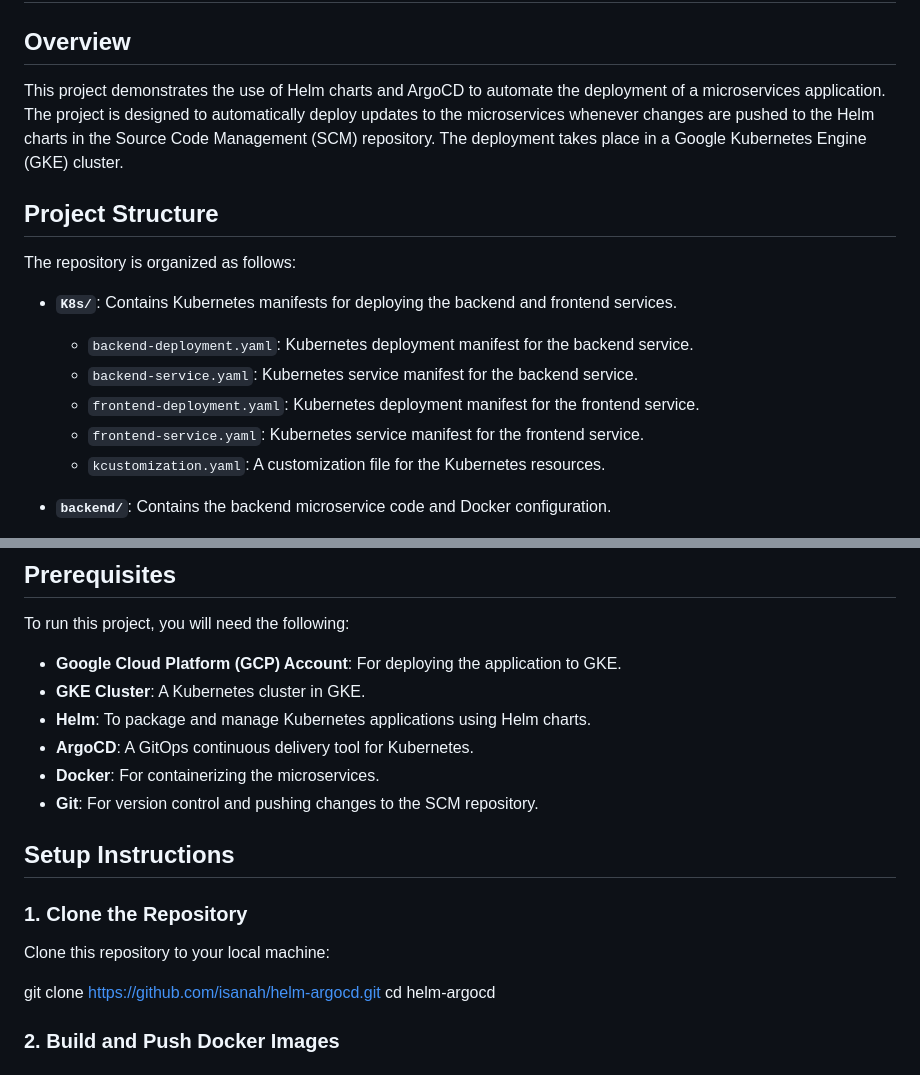
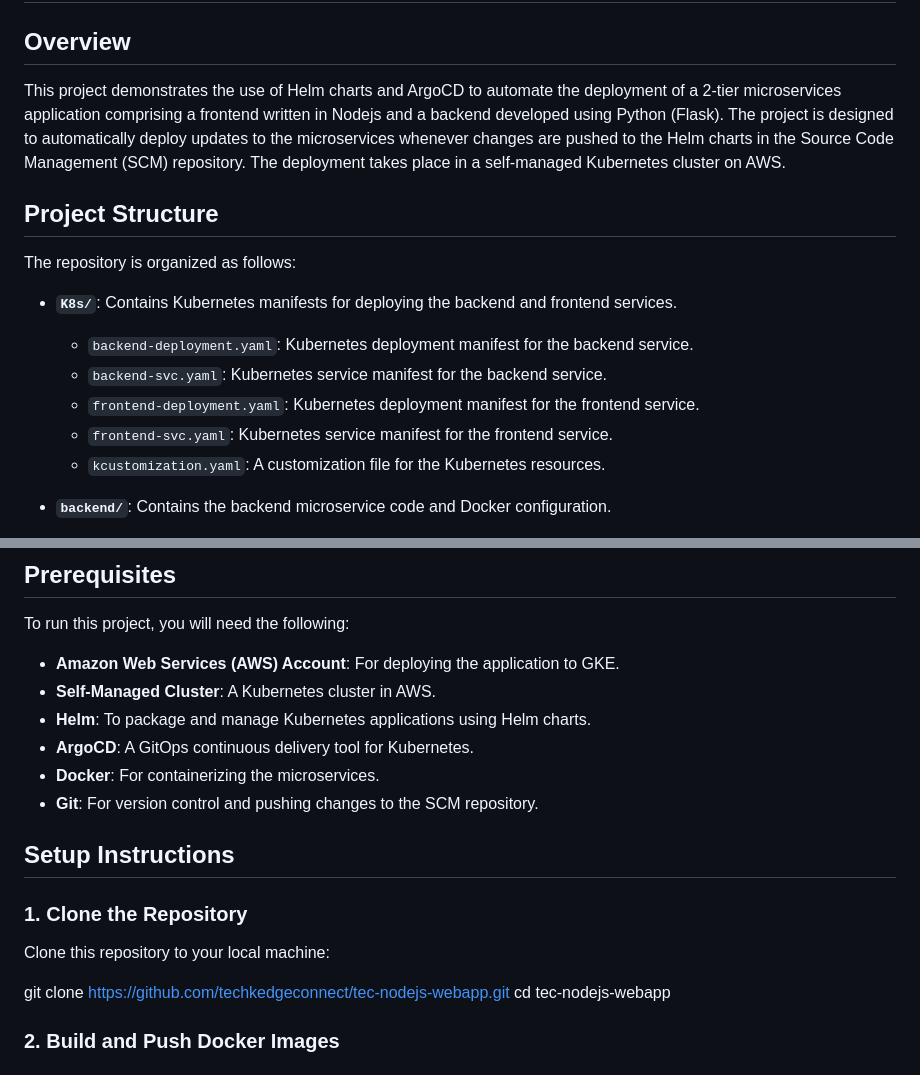
Before and after one commit to techkedgeconnect/tec-nodejs-webapp, a Markdown page: README.md, 2 parts joined by grey strips. Drawn GitHub-style.

```diff
--- a/README.md
+++ b/README.md
@@ -2,7 +2,7 @@
 
 ## Overview
 
-This project demonstrates the use of Helm charts and ArgoCD to automate the deployment of a microservices application. The project is designed to automatically deploy updates to the microservices whenever changes are pushed to the Helm charts in the Source Code Management (SCM) repository. The deployment takes place in a Google Kubernetes Engine (GKE) cluster.
+This project demonstrates the use of Helm charts and ArgoCD to automate the deployment of a 2-tier microservices application comprising a frontend written in Nodejs and a backend developed using Python (Flask). The project is designed to automatically deploy updates to the microservices whenever changes are pushed to the Helm charts in the Source Code Management (SCM) repository. The deployment takes place in a self-managed Kubernetes cluster on AWS.
 
 ## Project Structure
 
@@ -10,9 +10,9 @@ The repository is organized as follows:
 
 - **`K8s/`**: Contains Kubernetes manifests for deploying the backend and frontend services.
   - `backend-deployment.yaml`: Kubernetes deployment manifest for the backend service.
-  - `backend-service.yaml`: Kubernetes service manifest for the backend service.
+  - `backend-svc.yaml`: Kubernetes service manifest for the backend service.
   - `frontend-deployment.yaml`: Kubernetes deployment manifest for the frontend service.
-  - `frontend-service.yaml`: Kubernetes service manifest for the frontend service.
+  - `frontend-svc.yaml`: Kubernetes service manifest for the frontend service.
   - `kcustomization.yaml`: A customization file for the Kubernetes resources.
 
 - **`backend/`**: Contains the backend microservice code and Docker configuration.
@@ -40,8 +40,8 @@ The repository is organized as follows:
 
 To run this project, you will need the following:
 
-- **Google Cloud Platform (GCP) Account**: For deploying the application to GKE.
-- **GKE Cluster**: A Kubernetes cluster in GKE.
+- **Amazon Web Services (AWS) Account**: For deploying the application to GKE.
+- **Self-Managed Cluster**: A Kubernetes cluster in AWS.
 - **Helm**: To package and manage Kubernetes applications using Helm charts.
 - **ArgoCD**: A GitOps continuous delivery tool for Kubernetes.
 - **Docker**: For containerizing the microservices.
@@ -53,8 +53,8 @@ To run this project, you will need the following:
 
 Clone this repository to your local machine:
 
-git clone https://github.com/isanah/helm-argocd.git
-cd helm-argocd
+git clone https://github.com/techkedgeconnect/tec-nodejs-webapp.git
+cd tec-nodejs-webapp
 
 ### 2. Build and Push Docker Images
 
```
